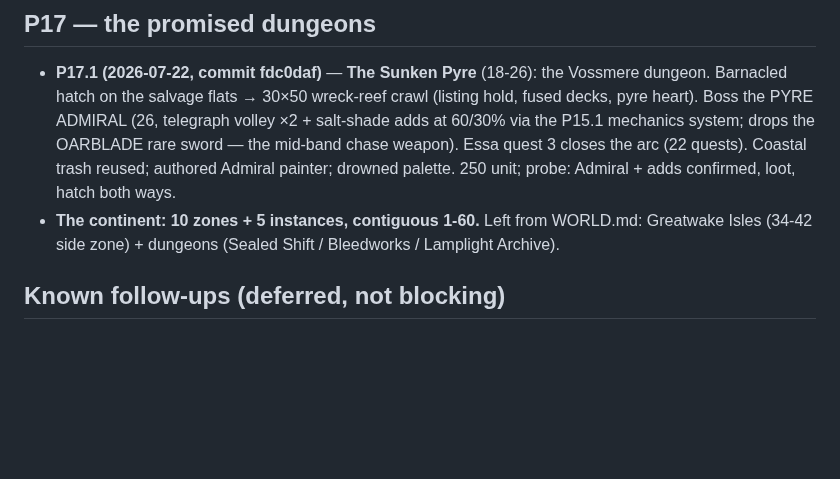
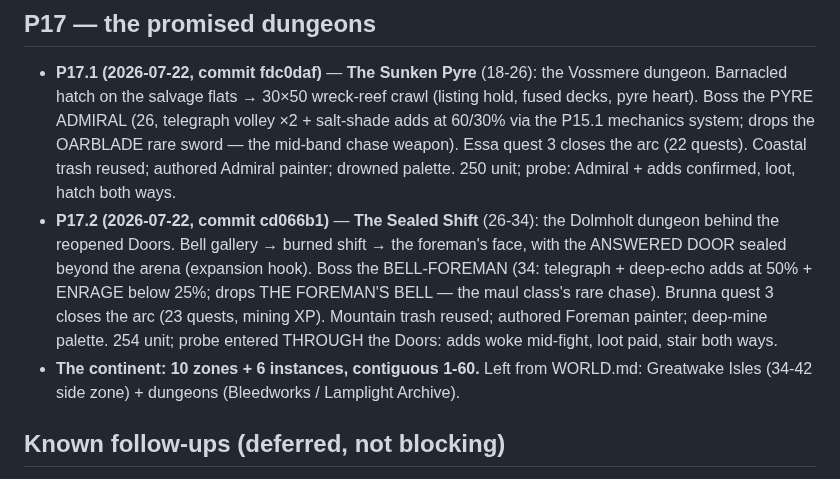
Before and after one commit to andrewlocke2001-debug/-emberfall, a Markdown page: design/PROGRESS.md, the part around the change. Rendered like a GitHub page; blank space fills up the shorter version.

Commit message:
docs: record P17.2 in PROGRESS
Co-Authored-By: Claude Fable 5 <noreply@anthropic.com>

```diff
--- a/design/PROGRESS.md
+++ b/design/PROGRESS.md
@@ -774,9 +774,18 @@ user decisions. The single-file solo build is the play-test channel.
   mid-band chase weapon). Essa quest 3 closes the arc (22 quests).
   Coastal trash reused; authored Admiral painter; drowned palette.
   250 unit; probe: Admiral + adds confirmed, loot, hatch both ways.
-- **The continent: 10 zones + 5 instances, contiguous 1-60.** Left from
-  WORLD.md: Greatwake Isles (34-42 side zone) + dungeons (Sealed Shift /
-  Bleedworks / Lamplight Archive).
+- **P17.2 (2026-07-22, commit cd066b1)** — **The Sealed Shift** (26-34):
+  the Dolmholt dungeon behind the reopened Doors. Bell gallery → burned
+  shift → the foreman's face, with the ANSWERED DOOR sealed beyond the
+  arena (expansion hook). Boss the BELL-FOREMAN (34: telegraph +
+  deep-echo adds at 50% + ENRAGE below 25%; drops THE FOREMAN'S BELL —
+  the maul class's rare chase). Brunna quest 3 closes the arc (23
+  quests, mining XP). Mountain trash reused; authored Foreman painter;
+  deep-mine palette. 254 unit; probe entered THROUGH the Doors: adds
+  woke mid-fight, loot paid, stair both ways.
+- **The continent: 10 zones + 6 instances, contiguous 1-60.** Left from
+  WORLD.md: Greatwake Isles (34-42 side zone) + dungeons (Bleedworks /
+  Lamplight Archive).
 
 ## Known follow-ups (deferred, not blocking)
 - **Controls feel "wonky"** (user feedback) — prediction/reconciliation +
```
